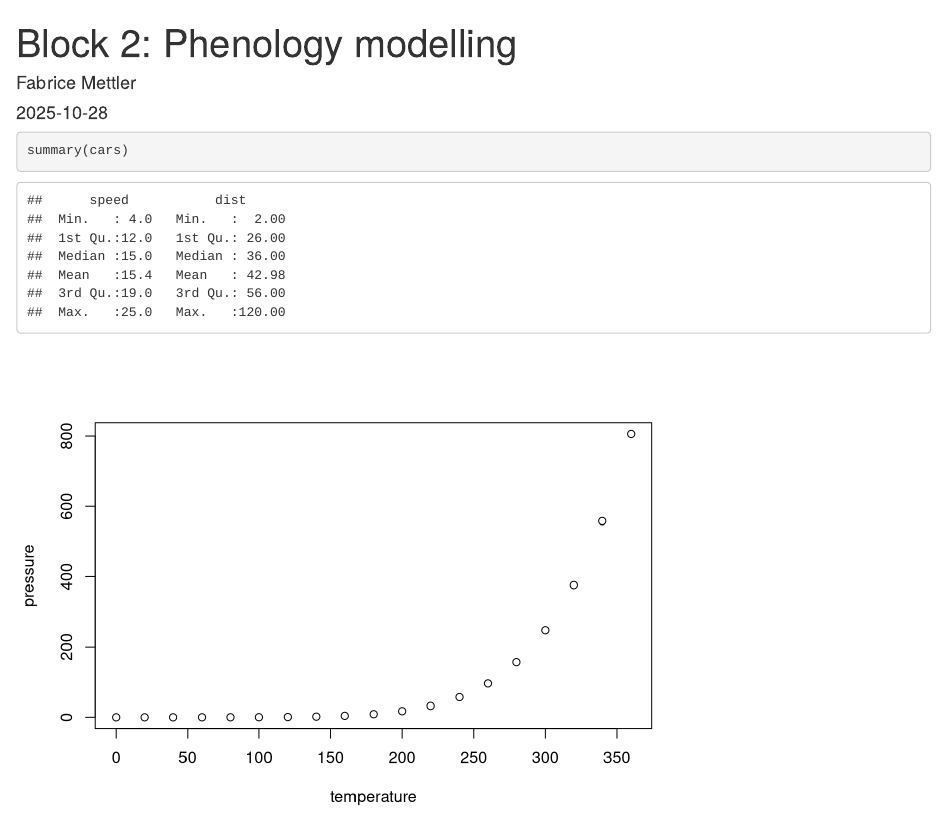
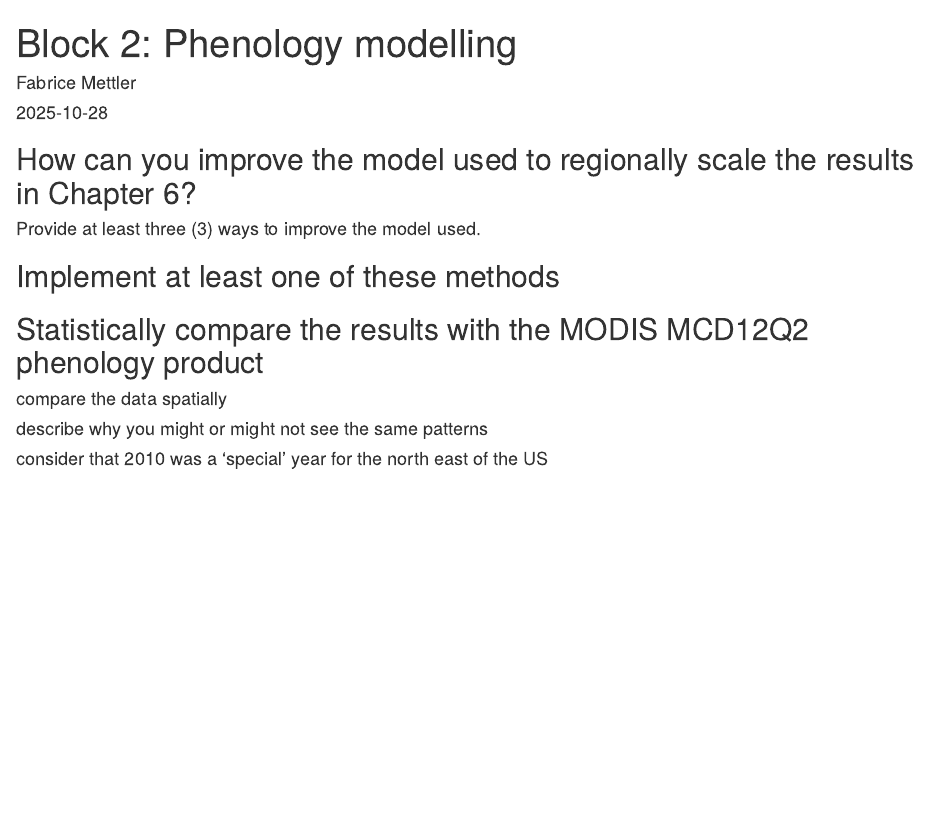
Before and after one commit to famettler/AGDSII, an R Markdown document (vignettes/Block_2.rmd): the page in a window 1100 px wide, from its top. Rendered offline with R 4.5, knitr and Pandoc, with nearby package versions.

Commit message:
refinements

````diff
--- a/vignettes/Block_2.rmd
+++ b/vignettes/Block_2.rmd
@@ -10,13 +10,23 @@ knitr::opts_chunk$set(echo = TRUE)
 ```
 
+## How can you improve the model used to regionally scale the results in Chapter 6?
+
+#### Provide at least three (3) ways to improve the model used.
+
+## Implement at least one of these methods
+
+## Statistically compare the results with the MODIS MCD12Q2 phenology product
+#### compare the data spatially
+#### describe why you might or might not see the same patterns
+#### consider that 2010 was a ‘special’ year for the north east of the US
 
 
 ```{r cars}
-summary(cars)
+
 ```
 
 
 
 ```{r pressure, echo=FALSE}
-plot(pressure)
+
 ```
````
Also changed, not shown: R/exercise_8.2.r (+0 -3 lines), vignettes/Block_2.rmd (2 more changed lines).
